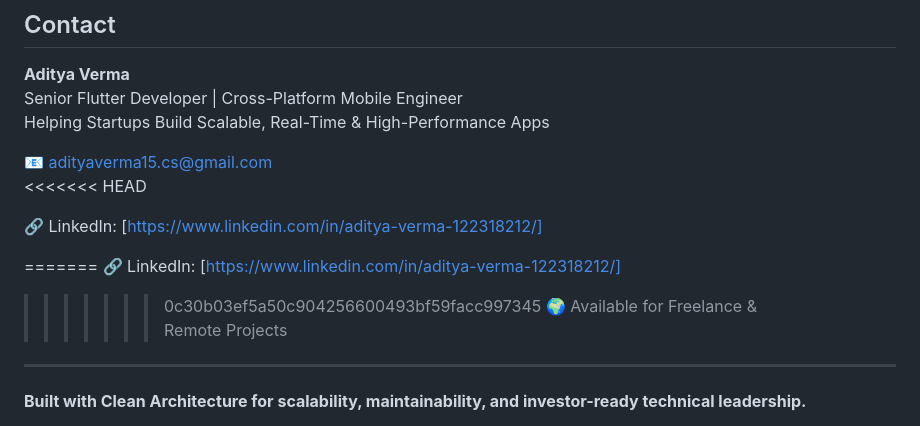
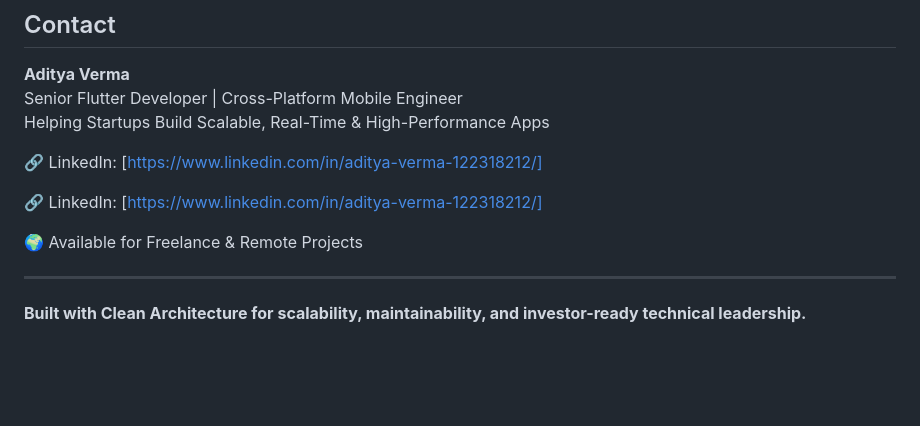
Before and after one commit to adityav-dev/flutter-ecommerce-enterprise, a Markdown page: README.md, the part around the change. GitHub-like rendering; blank space fills up the shorter version.

Commit message:
removes unused code

```diff
--- a/README.md
+++ b/README.md
@@ -441,14 +441,11 @@ This repository is intended for portfolio and architecture demonstration and as
 Senior Flutter Developer | Cross-Platform Mobile Engineer
 Helping Startups Build Scalable, Real-Time & High-Performance Apps
 
-📧 adityaverma15.cs@gmail.com
-<<<<<<< HEAD
 
 🔗 LinkedIn: [https://www.linkedin.com/in/aditya-verma-122318212/]
 
-=======
 🔗 LinkedIn: [https://www.linkedin.com/in/aditya-verma-122318212/]
->>>>>>> 0c30b03ef5a50c904256600493bf59facc997345
+
 🌍 Available for Freelance & Remote Projects
 
 ---
```
